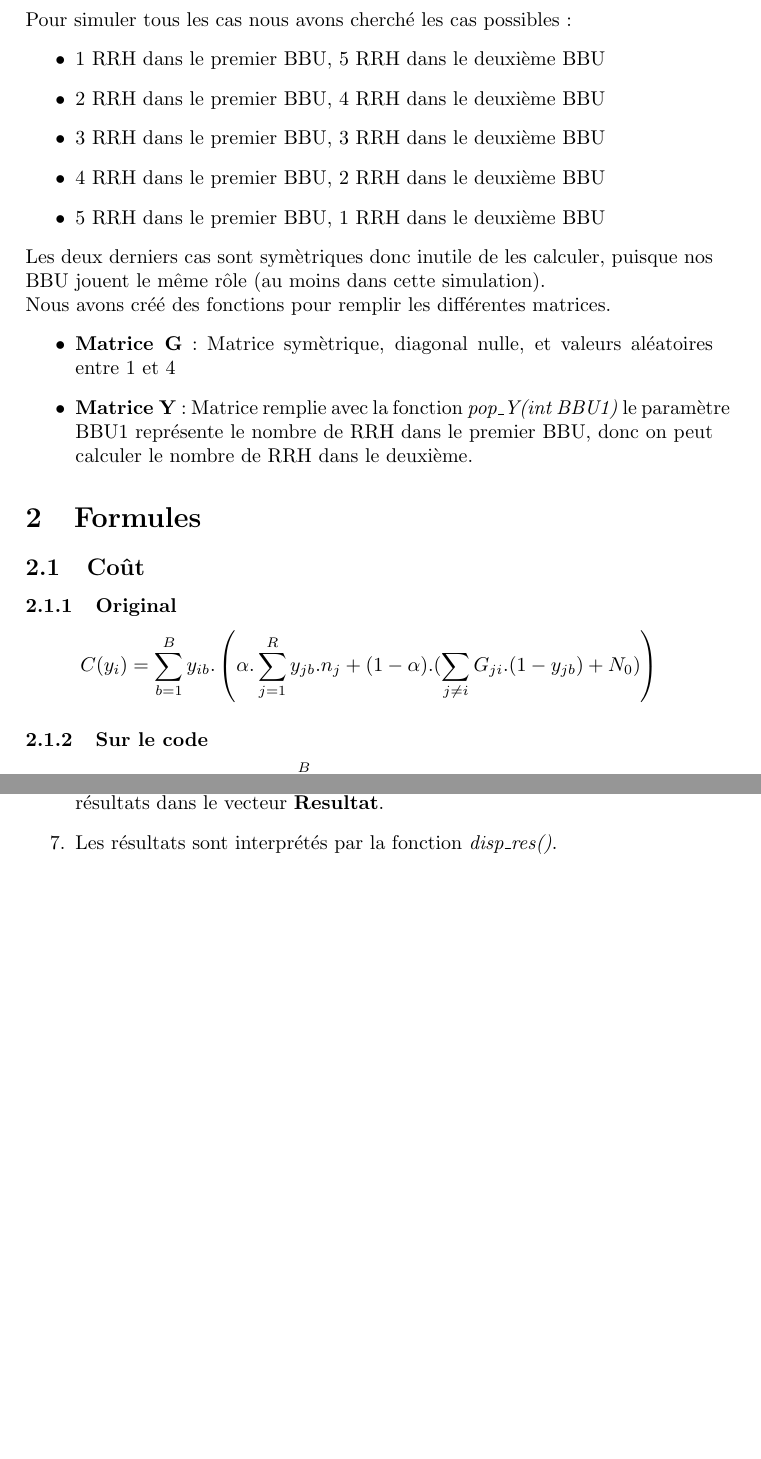
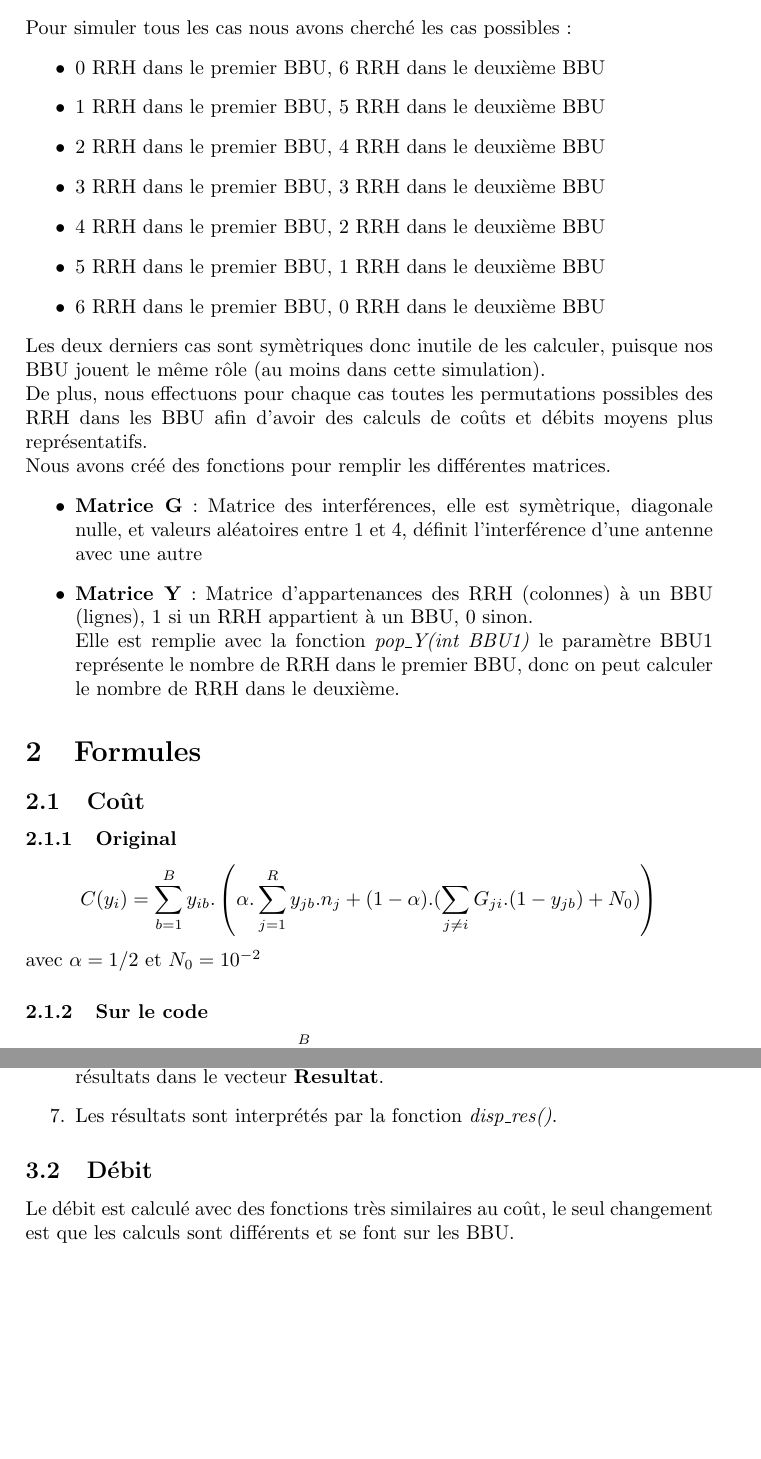
Before and after one commit to DrissiReda/RX, a LaTeX document (rapport.tex): two parts of pages 3 and 4 of 4, joined at a grey line, cut so that both start at the same text. Compiled offline with pdfLaTeX.

Commit message:
Modif Rapport

```diff
--- a/rapport.tex
+++ b/rapport.tex
@@ -18,18 +18,22 @@
 \section{Introduction}
 Pour simuler tous les cas nous avons cherché les cas possibles :
 \begin{itemize}
+	\item 0 RRH dans le premier BBU, 6 RRH dans le deuxième BBU
 	\item 1 RRH dans le premier BBU, 5 RRH dans le deuxième BBU
 	\item 2 RRH dans le premier BBU, 4 RRH dans le deuxième BBU
 	\item 3 RRH dans le premier BBU, 3 RRH dans le deuxième BBU
 	\item 4 RRH dans le premier BBU, 2 RRH dans le deuxième BBU
 	\item 5 RRH dans le premier BBU, 1 RRH dans le deuxième BBU
+	\item 6 RRH dans le premier BBU, 0 RRH dans le deuxième BBU
 \end{itemize}
 Les deux derniers cas sont symètriques donc inutile de les calculer, puisque nos BBU jouent
 le même rôle (au moins dans cette simulation).\\
+De plus, nous effectuons pour chaque cas toutes les permutations possibles des RRH dans les BBU afin d'avoir des calculs de coûts et débits moyens plus représentatifs.\\
 Nous avons créé des fonctions pour remplir les différentes matrices.
 \begin{itemize}
-	\item \textbf{Matrice G} : Matrice symètrique, diagonal nulle, et valeurs aléatoires entre 1 et 4
-	\item \textbf{Matrice Y} : Matrice remplie avec la fonction \textit{pop\_Y(int BBU1)}
+	\item \textbf{Matrice G} : Matrice des interférences, elle est symètrique, diagonale nulle, et valeurs aléatoires entre 1 et 4, définit l'interférence d'une antenne avec une autre
+	\item \textbf{Matrice Y} : Matrice d'appartenances des RRH (colonnes) à un BBU (lignes), 1 si un RRH appartient à un BBU, 0 sinon.\\
+	Elle est remplie avec la fonction \textit{pop\_Y(int BBU1)}
 		le paramètre BBU1 représente le nombre de RRH dans le premier BBU, donc on peut
 		calculer le nombre de RRH dans le deuxième.
 
@@ -40,6 +44,7 @@ Nous avons créé des fonctions pour remplir les différentes matrices.
 \begin{displaymath}
 C(y_i)= \sum\limits_{b=1}^By_{ib}.\left(\alpha.\sum\limits_{j=1}^Ry_{jb}.n_j+(1-\alpha).(\sum\limits_{j\neq i}G_{ji}.(1-y_{jb})+N_0)\right)
 \end{displaymath}
+avec $\alpha = 1/2$ et  $N_0 = 10^{-2}$
 \subsubsection{Sur le code}
 \begin{displaymath}
 C(y_i)= \sum\limits_{b=1}^By_{ib}.(\alpha.A_b+(1-\alpha).B_b)
@@ -68,4 +74,6 @@ en changeant à chaque fois la matrice Y à l'aide de \textit{pop\_Y(int BBU1)}.
 les résultats dans le vecteur \textbf{Resultat}.
 \item Les résultats sont interprétés par la fonction \textit{disp\_res()}.
 \end{enumerate}
+\subsection{Débit}
+Le débit est calculé avec des fonctions très similaires au coût, le seul changement est que les calculs sont différents et se font sur les BBU.
 \end{document}
```
Also changed, not shown: rapport.tex (1 more changed lines).
